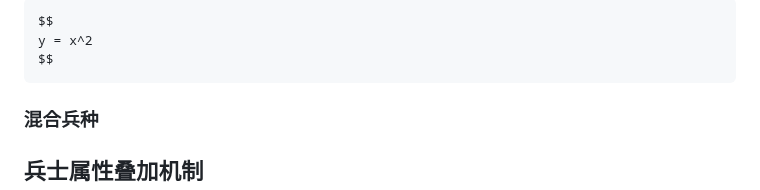
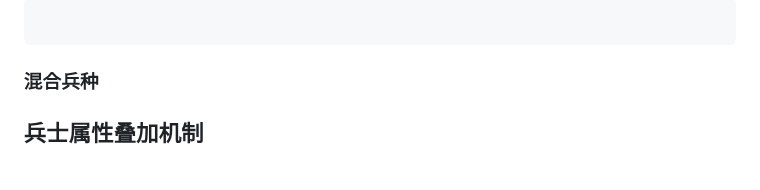
Before and after one commit to ZJUZBW/CK3-Battle, a Markdown page: README.md, the part around one of its changes. Drawn GitHub-style; blank space fills up the shorter version.

````diff
--- a/README.md
+++ b/README.md
@@ -188,8 +188,6 @@
 
 ```latex
-$$
-y = x^2
-$$
+
 ```
 
 
````
Also changed, not shown: other parts of README.md (+1 -1 lines).
